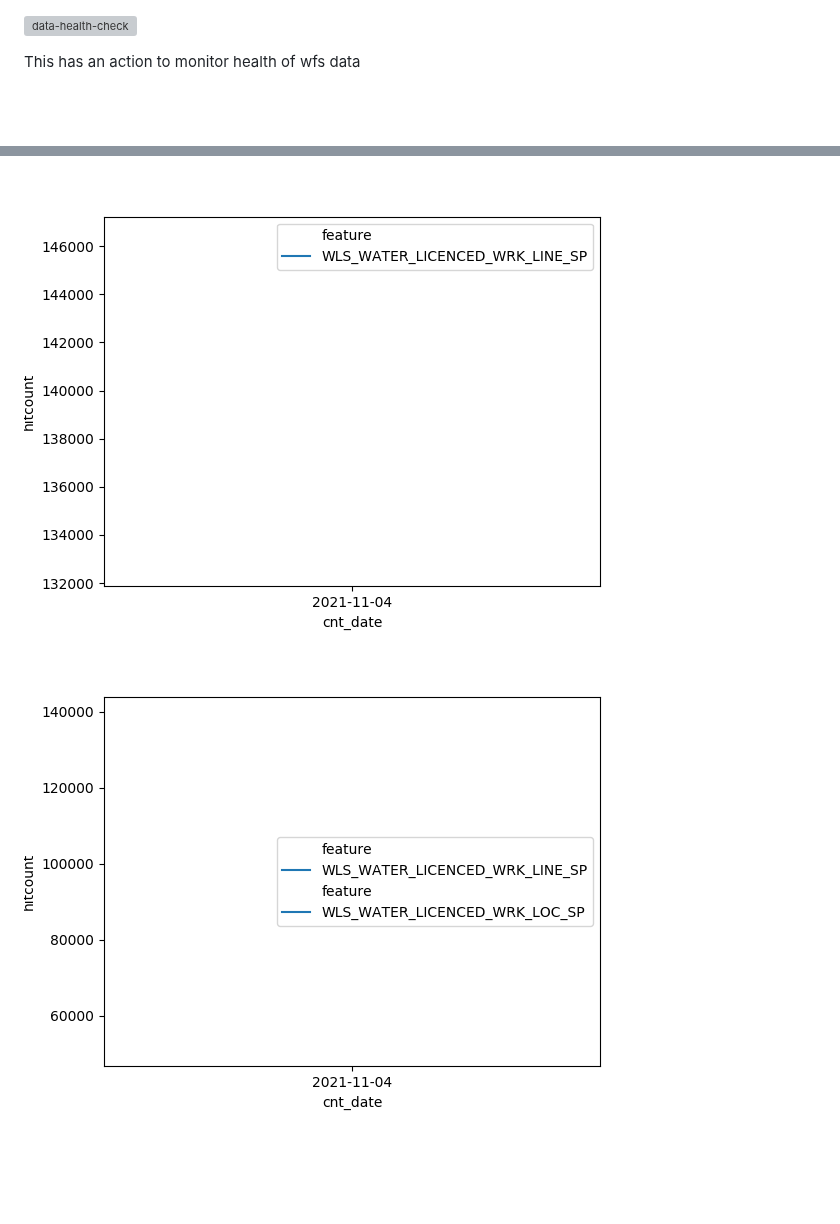
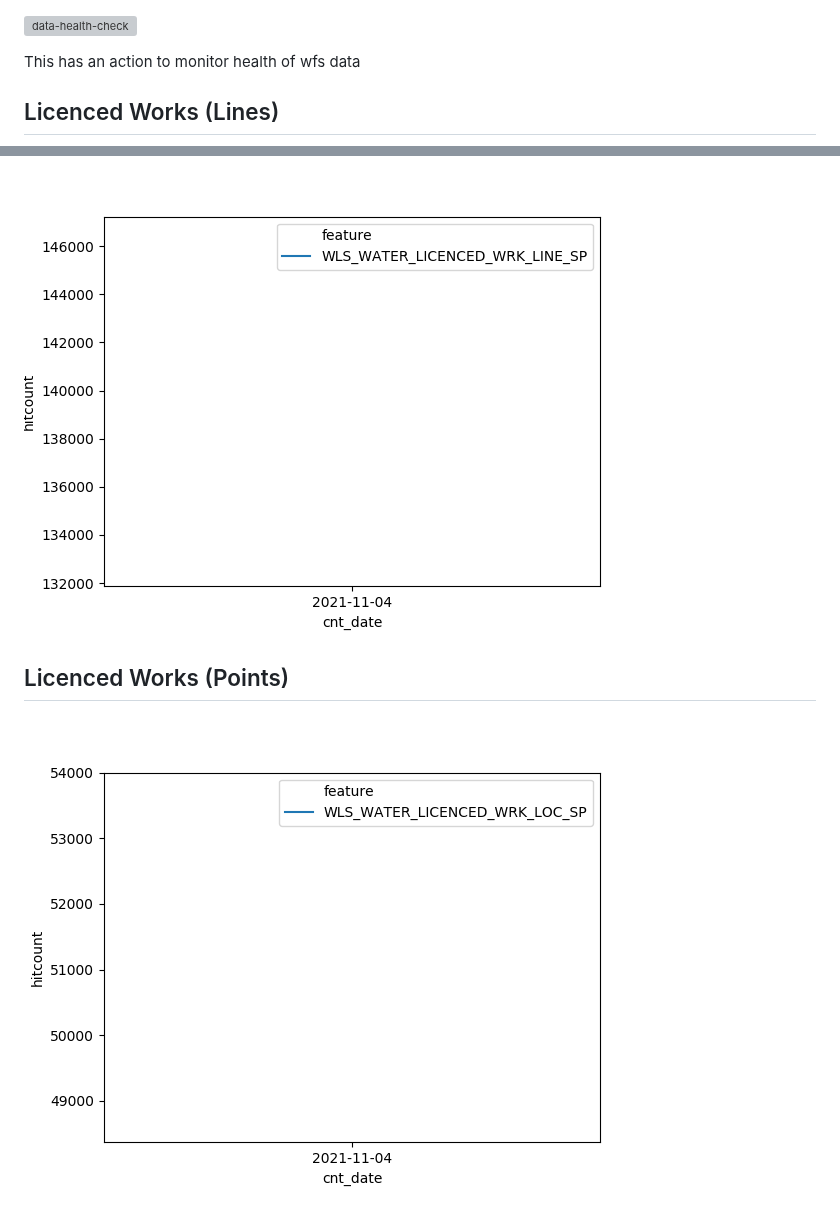
Before and after one commit to wburt/action-test, a Markdown page: readme.md, 2 parts joined by grey strips. Rendered like a GitHub page; pictures changed too: WLS_WATER_LICENCED_WRK_LOC_SP.png; blank space fills up the shorter version; grey boxes are pictures that could not be loaded.

```diff
--- a/readme.md
+++ b/readme.md
@@ -1,5 +1,7 @@
 [![data-health-check](https://github.com/wburt/action-test/actions/workflows/health-check.yml/badge.svg)](https://github.com/wburt/action-test/actions/workflows/health-check.yml)
 
 This has an action to monitor health of wfs data
+## Licenced Works (Lines)
 ![](./WLS_WATER_LICENCED_WRK_LINE_SP.png)
+## Licenced Works (Points)
 ![](./WLS_WATER_LICENCED_WRK_LOC_SP.png)
```
Also changed, not shown: 3 other files.
